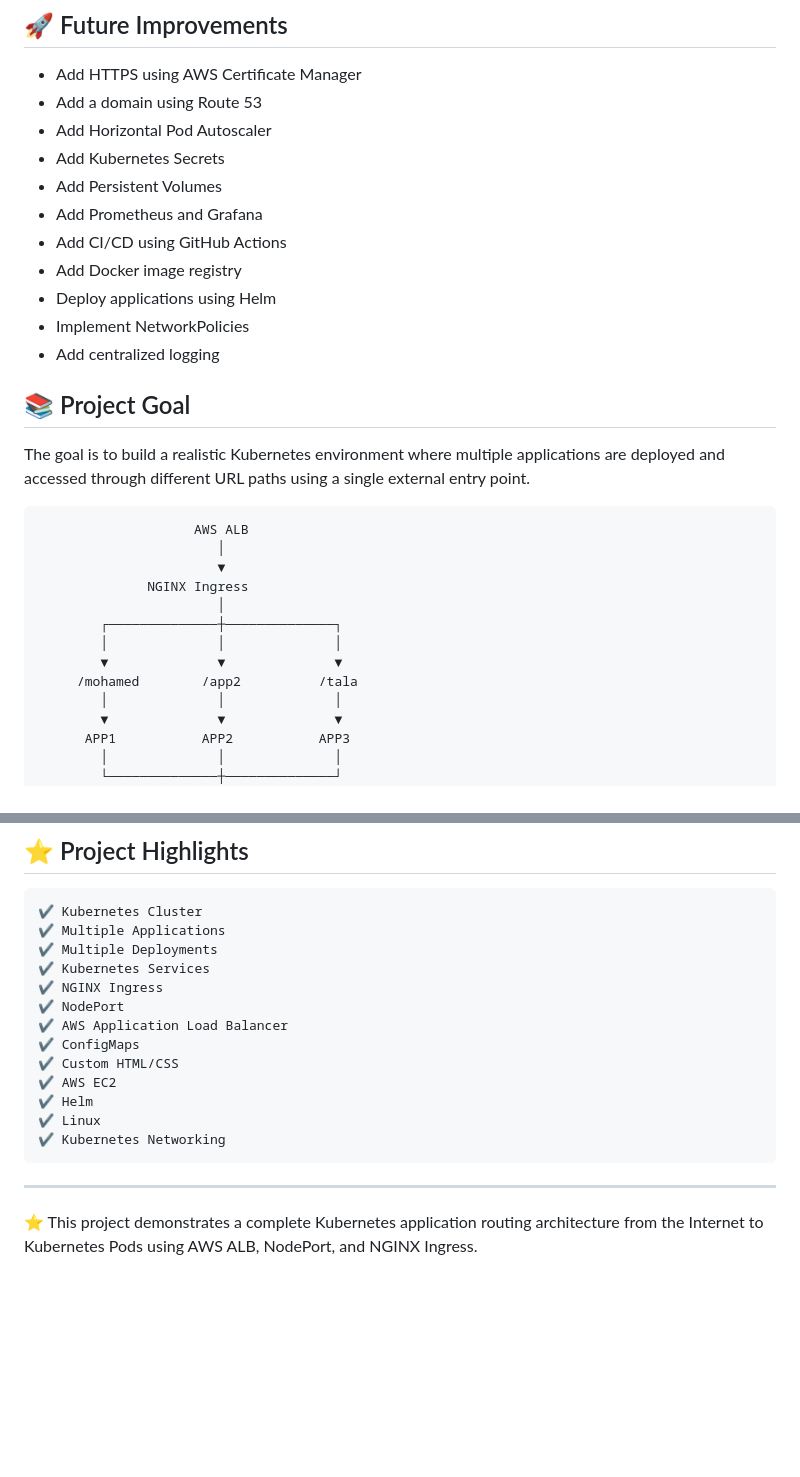
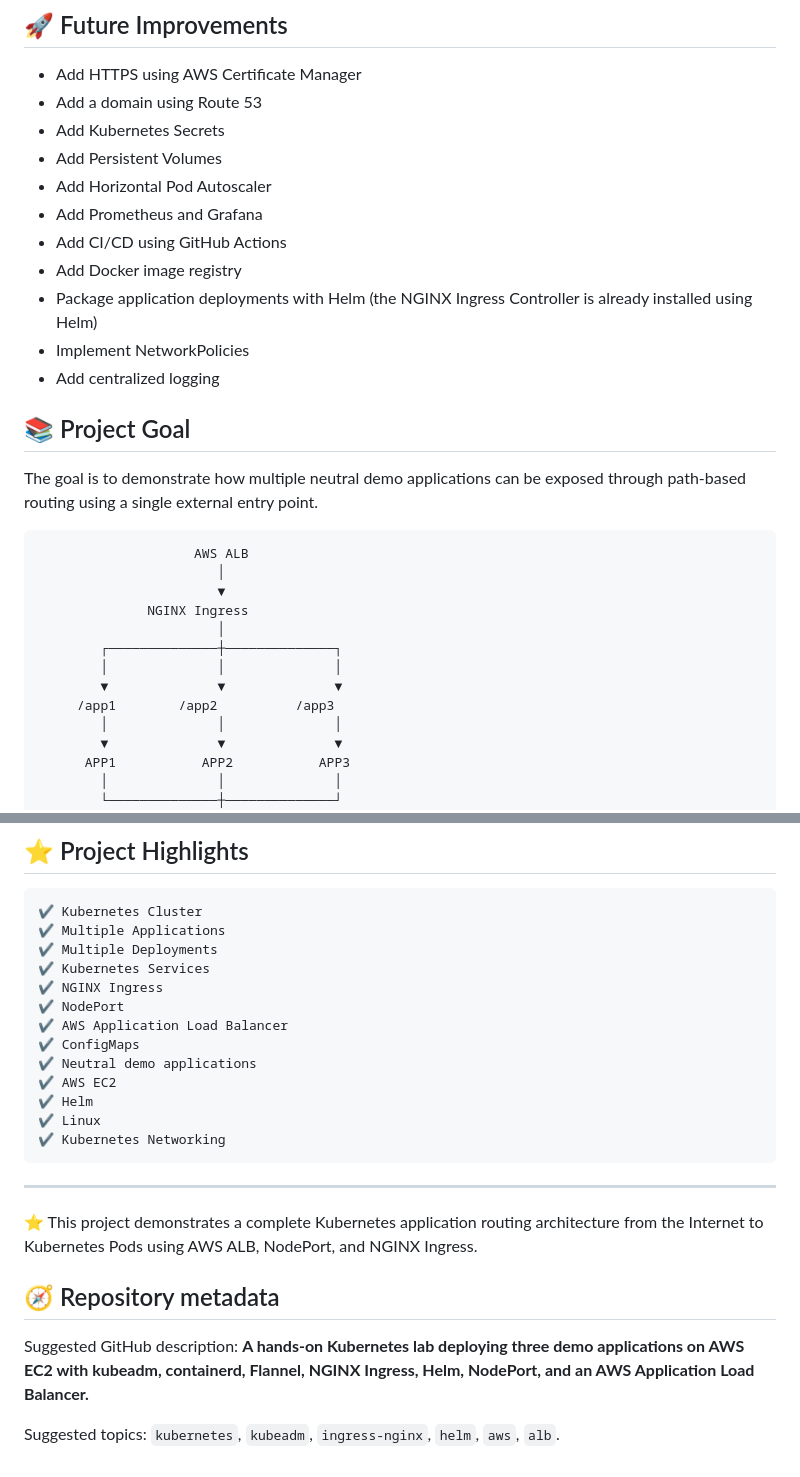
Before and after one commit to mhmdhmdbdh2050/k8s-multi-app-ingress-lab, a Markdown page: README.md, 2 parts joined by grey strips. Drawn GitHub-style; blank space fills up the shorter version.

````diff
--- a/README.md
+++ b/README.md
@@ -365,19 +393,19 @@ kubectl logs -n ingress-nginx deployment/ingress-nginx-controller
 
 - Add HTTPS using AWS Certificate Manager
 - Add a domain using Route 53
-- Add Horizontal Pod Autoscaler
 - Add Kubernetes Secrets
 - Add Persistent Volumes
+- Add Horizontal Pod Autoscaler
 - Add Prometheus and Grafana
 - Add CI/CD using GitHub Actions
 - Add Docker image registry
-- Deploy applications using Helm
+- Package application deployments with Helm (the NGINX Ingress Controller is already installed using Helm)
 - Implement NetworkPolicies
 - Add centralized logging
 
 ## 📚 Project Goal
 
-The goal is to build a realistic Kubernetes environment where multiple applications are deployed and accessed through different URL paths using a single external entry point.
+The goal is to demonstrate how multiple neutral demo applications can be exposed through path-based routing using a single external entry point.
 
 ```text
                     AWS ALB
@@ -388,7 +416,7 @@ The goal is to build a realistic Kubernetes environment where multiple applicati
         ┌──────────────┼──────────────┐
         │              │              │
         ▼              ▼              ▼
-     /mohamed        /app2          /tala
+     /app1        /app2          /app3
         │              │              │
         ▼              ▼              ▼
       APP1           APP2           APP3
@@ -409,7 +437,7 @@ The goal is to build a realistic Kubernetes environment where multiple applicati
 ✔ NodePort
 ✔ AWS Application Load Balancer
 ✔ ConfigMaps
-✔ Custom HTML/CSS
+✔ Neutral demo applications
 ✔ AWS EC2
 ✔ Helm
 ✔ Linux
@@ -419,3 +447,11 @@ The goal is to build a realistic Kubernetes environment where multiple applicati
 ---
 
 ⭐ This project demonstrates a complete Kubernetes application routing architecture from the Internet to Kubernetes Pods using AWS ALB, NodePort, and NGINX Ingress.
+
+
+
+## 🧭 Repository metadata
+
+Suggested GitHub description: **A hands-on Kubernetes lab deploying three demo applications on AWS EC2 with kubeadm, containerd, Flannel, NGINX Ingress, Helm, NodePort, and an AWS Application Load Balancer.**
+
+Suggested topics: `kubernetes`, `kubeadm`, `ingress-nginx`, `helm`, `aws`, `alb`.
````
Also changed, not shown: other parts of README.md (+42 -14 lines).
